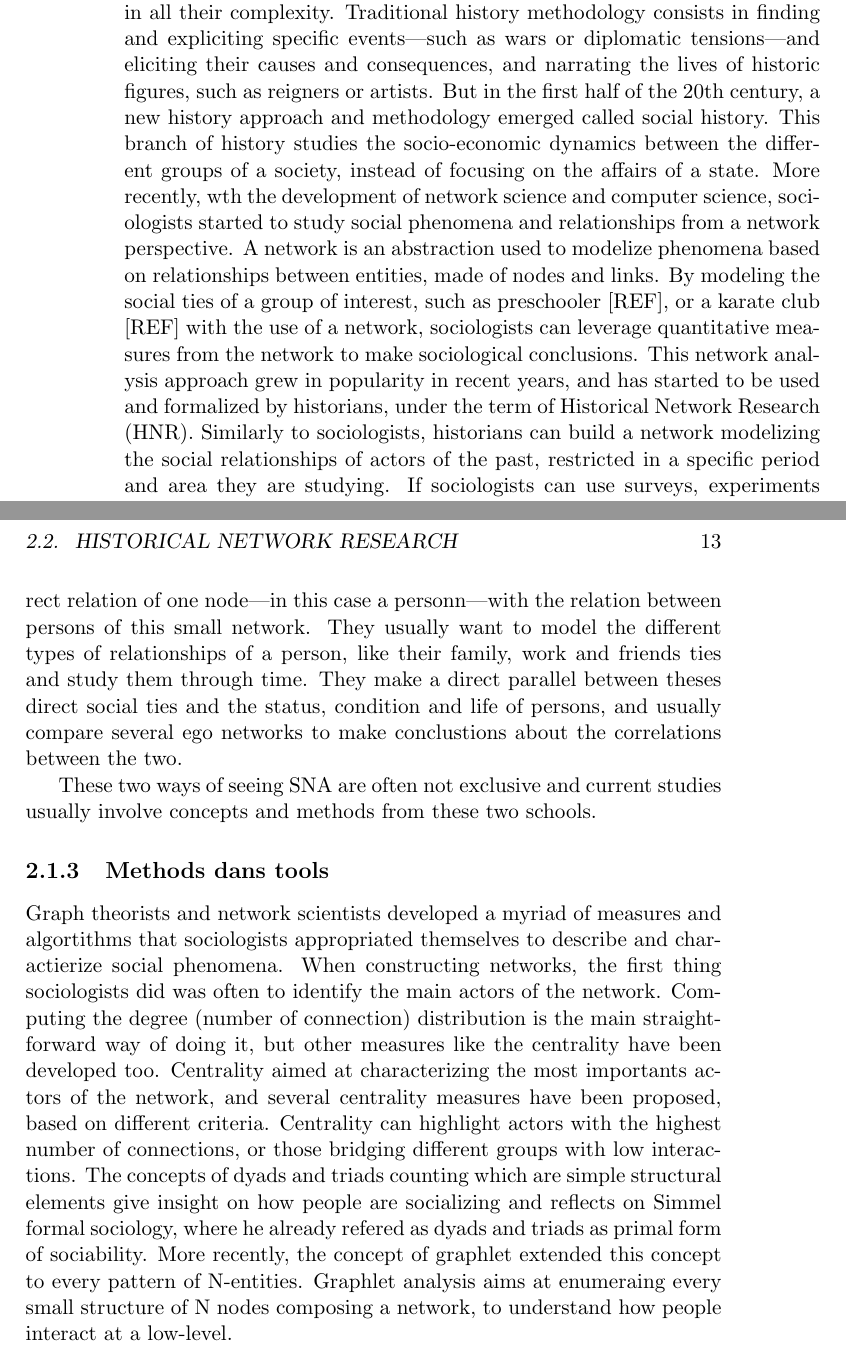
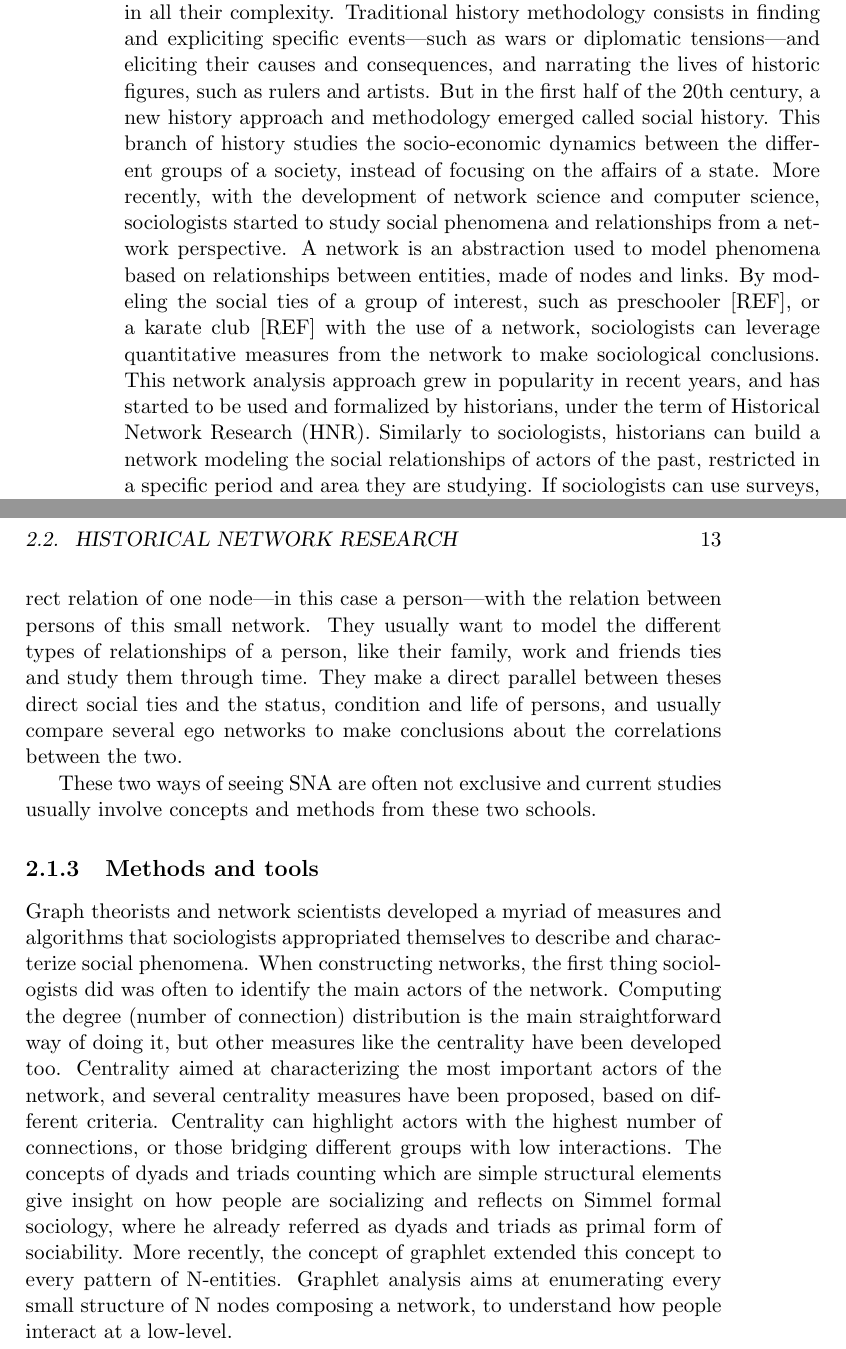
Before and after one commit to AlexisPister/Thesis, a LaTeX thesis (src/main.tex, which reads src/Context.tex, src/Introduction.tex): two parts of pages 6 and 13 of 17, joined at a grey line, cut so that both start at the same text. Compiled offline with pdfLaTeX.

Commit message:
Updates from Overleaf

```diff
--- a/src/Context.tex
+++ b/src/Context.tex
@@ -29,13 +29,13 @@ The Structural Analysis of Social Network refer to the Structuralists in Sociolo
 
-In contrast, the school of Manchester try to explain specific persons behavior and social intertacions, through their direct interactions and without necessaritly studyin a global network structure. This school of thought is related to the concept of ego networks. Ego networks consists in all the direct relation of one node---in this case a personn---with the relation between persons of this small network. They usually want to model the different types of relationships of a person, like their family, work and friends ties and study them through time. They make a direct parallel between theses direct social ties and the status, condition and life of persons, and usually compare several ego networks to make conclustions about the correlations between the two.
+In contrast, the school of Manchester try to explain specific persons behavior and social interactions, through their direct interactions and without necessarily studying a global network structure. This school of thought is related to the concept of ego networks. Ego networks consists in all the direct relation of one node---in this case a person---with the relation between persons of this small network. They usually want to model the different types of relationships of a person, like their family, work and friends ties and study them through time. They make a direct parallel between theses direct social ties and the status, condition and life of persons, and usually compare several ego networks to make conclusions about the correlations between the two.
 
 These two ways of seeing SNA are often not exclusive and current studies usually involve concepts and methods from these two schools.
 
-\subsection{Methods dans tools}
+\subsection{Methods and tools}
 
-Graph theorists and network scientists developed a myriad of measures and algortithms that sociologists appropriated themselves to describe and charactierize social phenomena.
-When constructing networks, the first thing sociologists did was often to identify the main actors of the network. Computing the degree (number of connection) distribution is the main straightforward way of doing it, but other measures like the centrality have been developed too. Centrality aimed at characterizing the most importants actors of the network, and several centrality measures have been proposed, based on different criteria. Centrality can highlight actors with the highest number of connections, or those bridging different groups with low interactions.
-The concepts of dyads and triads counting which are simple structural elements give insight on how people are socializing and reflects on Simmel formal sociology, where he already refered as dyads and triads as primal form of sociability. More recently, the concept of graphlet extended this concept to every pattern of N-entities. Graphlet analysis aims at enumeraing every small structure of N nodes composing a network, to understand how people interact at a low-level.
+Graph theorists and network scientists developed a myriad of measures and algorithms that sociologists appropriated themselves to describe and characterize social phenomena.
+When constructing networks, the first thing sociologists did was often to identify the main actors of the network. Computing the degree (number of connection) distribution is the main straightforward way of doing it, but other measures like the centrality have been developed too. Centrality aimed at characterizing the most important actors of the network, and several centrality measures have been proposed, based on different criteria. Centrality can highlight actors with the highest number of connections, or those bridging different groups with low interactions.
+The concepts of dyads and triads counting which are simple structural elements give insight on how people are socializing and reflects on Simmel formal sociology, where he already referred as dyads and triads as primal form of sociability. More recently, the concept of graphlet extended this concept to every pattern of N-entities. Graphlet analysis aims at enumerating every small structure of N nodes composing a network, to understand how people interact at a low-level.
 
 
 Groups/Clustering
--- a/src/Introduction.tex
+++ b/src/Introduction.tex
@@ -19,11 +19,11 @@ Then, we propose visual analytics tools and methods specifically designed for so
 
 \section{Social History and Historical Social Network Analysis}
 
-History is the science of retrieving and characterizing facts about the past, in all their complexity. Traditional history methodology consists in finding and expliciting specific events---such as wars or diplomatic tensions---and eliciting their causes and consequences, and narrating the lives of historic figures, such as reigners or artists. But in the first half of the 20th century, a new history approach and methodology emerged called social history. This branch of history studies the socio-economic dynamics between the different groups of a society, instead of focusing on the affairs of a state.
-More recently, wth the development of network science and computer science, sociologists started to study social phenomena and relationships from a network perspective. A network is an abstraction used to modelize phenomena based on relationships between entities, made of nodes and links. By modeling the social ties of a group of interest, such as preschooler [REF], or a karate club [REF] with the use of a network, sociologists can leverage quantitative measures from the network to make sociological conclusions.
-This network analysis approach grew in popularity in recent years, and has started to be used and formalized by historians, under the term of Historical Network Research (HNR). Similarly to sociologists, historians can build a network modelizing the social relationships of actors of the past, restricted in a specific period and area they are studying. If sociologists can use surveys, experiments or nowadays the internet to extract social relationships and construct a social network, historians are restricted by the written sources they can find. Their main source of work to extract social relationships in a rigorous way are historical documents which correspond to traces of specific events linking people together. These can be marriage acts, birth certificates, or census for family and close personal relationships, or migration acts and working contracts for other types of social ties. After having a selected corpus, they have to annotate manually each document to extract the persons mentioned in it along the relationships between them, to finally construct a network from this data. This is a long and tedious process which can result in small to large networks that they want to analyze to make conclusions on the social dynamics of a population of interest.
-For this complicated task, historians follow what is called a Social Network Analysis (SNA), or more precisely a HIstorical Social Network Analysis (HSNA) which consists in characterizing the structure of the network with measures such as the centrality or the density of some parts of the network to then make conclusions on how people were interacting in the period of interest. To help their analysis, and generate new hypotheses, they usually rely on Visual Analytics tools to represent and explore their network. The elaboration of visual tools to represent and explore social networks is called Social Network Visualization.
-Sociologists and historians started to use static representation of networks, using node-links diagrams to have a visual understanding of their data, and to report their findings in publications. With the development of visualization, more complex representations and visual analytics tools emerged, which allow more complex representation and exploration capabilities, with the help of interactions and navigations features. Social networks visual systems such as Gephi or Pajek are now widely used in HNR and SNA by social scientists. Representing their network data and being able to interact with it allows them to rapidly have an overview of it, confirm hypotheses they have and arrange new ones by exploring the network.
+History is the science of retrieving and characterizing facts about the past, in all their complexity. Traditional history methodology consists in finding and expliciting specific events---such as wars or diplomatic tensions---and eliciting their causes and consequences, and narrating the lives of historic figures, such as rulers and artists. But in the first half of the 20th century, a new history approach and methodology emerged called social history. This branch of history studies the socio-economic dynamics between the different groups of a society, instead of focusing on the affairs of a state.
+More recently, with the development of network science and computer science, sociologists started to study social phenomena and relationships from a network perspective. A network is an abstraction used to model phenomena based on relationships between entities, made of nodes and links. By modeling the social ties of a group of interest, such as preschooler [REF], or a karate club [REF] with the use of a network, sociologists can leverage quantitative measures from the network to make sociological conclusions.
+This network analysis approach grew in popularity in recent years, and has started to be used and formalized by historians, under the term of Historical Network Research (HNR). Similarly to sociologists, historians can build a network modeling the social relationships of actors of the past, restricted in a specific period and area they are studying. If sociologists can use surveys, experiments or nowadays the internet to extract social relationships and construct a social network, historians are restricted by the written sources they can find. Their main source of work to extract social relationships in a rigorous way are historical documents which correspond to traces of specific events linking people together. These can be marriage acts, birth certificates, or census for family and close personal relationships, or migration acts and working contracts for other types of social ties. After having a selected corpus, they have to annotate manually each document to extract the persons mentioned in it along the relationships between them, to finally construct a network from this data. This is a long and tedious process which can result in small to large networks that they want to analyze to make conclusions on the social dynamics of a population of interest.
+For this complicated task, historians follow what is called a Social Network Analysis (SNA), or more precisely a Historical Social Network Analysis (HSNA) which consists in characterizing the structure of the network with measures such as the centrality or the density of some parts of the network to then make conclusions on how people were interacting in the period of interest. To help their analysis, and generate new hypotheses, they usually rely on Visual Analytics tools to represent and explore their network. The elaboration of visual tools to represent and explore social networks is called Social Network Visualization.
+Sociologists and historians started to use static representation of networks, using node-links diagrams to have a visual understanding of their data, and to report their findings in publications. With the development of visualization, more complex representations and visual analytics tools emerged, which allow more complex representation and exploration capabilities, with the help of interaction and navigation features. Social networks visual systems such as Gephi or Pajek are now widely used in HNR and SNA by social scientists. Representing their network data and being able to interact with it allows them to rapidly have an overview of it, confirm hypotheses they have and arrange new ones by exploring the network.
 
 However, most used social networks visual analysis tools still have several issues that we tackle in this thesis : the visual representations still widely used are pretty simple, and are often not a good fit to represent and explore complex multivariate historical dataset, and current visual analytics tools often do not provide enough power and guidance to the end users to manipulate their data, which can result in frustration.
 
```
Also changed, not shown: src/Context.tex (24 more changed lines).
